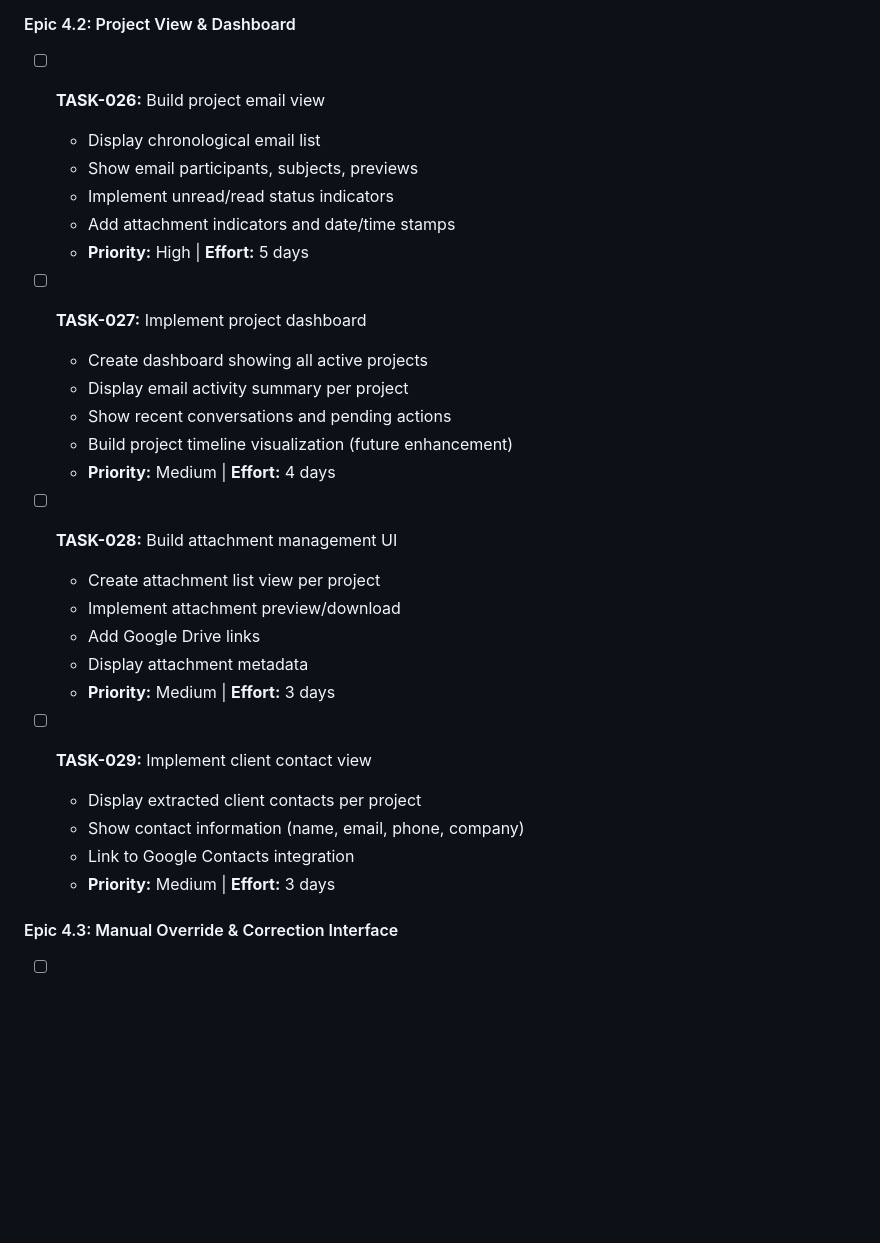
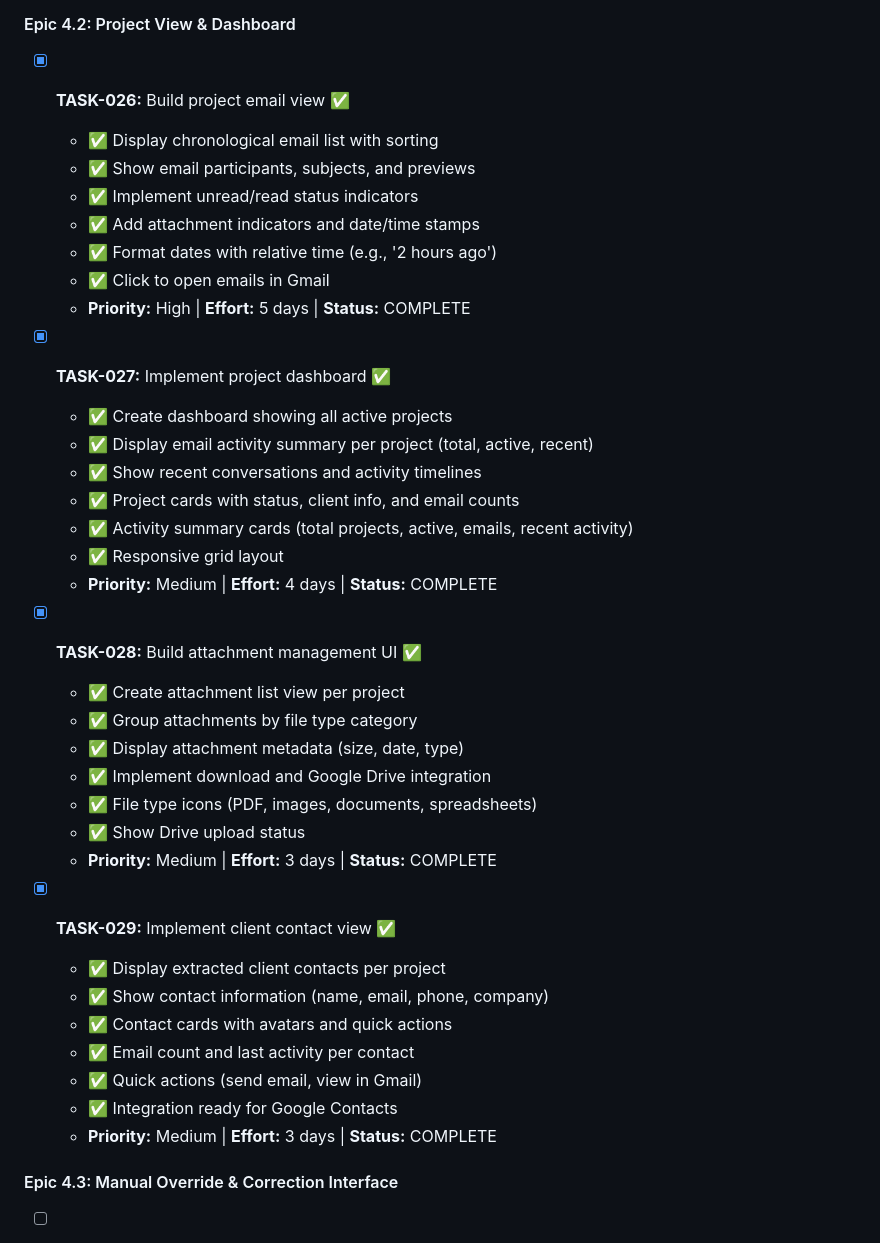
Before and after one commit to GPEire/Tradie_GSuite, a Markdown page: docs/Mail-Gmail AI Email Grouping - Development Tasks.md, the part around the change. Rendered like a GitHub page; blank space fills up the shorter version.

Commit message:
docs: mark Epic 4.2 tasks (TASK-026, TASK-027, TASK-028, TASK-029) as complete

```diff
--- a/docs/Mail-Gmail AI Email Grouping - Development Tasks.md
+++ b/docs/Mail-Gmail AI Email Grouping - Development Tasks.md
@@ -275,32 +275,41 @@
   - **Priority:** High | **Effort:** 4 days | **Status:** COMPLETE
 
 #### Epic 4.2: Project View & Dashboard
-- [ ] **TASK-026:** Build project email view
-  - Display chronological email list
-  - Show email participants, subjects, previews
-  - Implement unread/read status indicators
-  - Add attachment indicators and date/time stamps
-  - **Priority:** High | **Effort:** 5 days
+- [x] **TASK-026:** Build project email view ✅
+  - ✅ Display chronological email list with sorting
+  - ✅ Show email participants, subjects, and previews
+  - ✅ Implement unread/read status indicators
+  - ✅ Add attachment indicators and date/time stamps
+  - ✅ Format dates with relative time (e.g., '2 hours ago')
+  - ✅ Click to open emails in Gmail
+  - **Priority:** High | **Effort:** 5 days | **Status:** COMPLETE
 
-- [ ] **TASK-027:** Implement project dashboard
-  - Create dashboard showing all active projects
-  - Display email activity summary per project
-  - Show recent conversations and pending actions
-  - Build project timeline visualization (future enhancement)
-  - **Priority:** Medium | **Effort:** 4 days
+- [x] **TASK-027:** Implement project dashboard ✅
+  - ✅ Create dashboard showing all active projects
+  - ✅ Display email activity summary per project (total, active, recent)
+  - ✅ Show recent conversations and activity timelines
+  - ✅ Project cards with status, client info, and email counts
+  - ✅ Activity summary cards (total projects, active, emails, recent activity)
+  - ✅ Responsive grid layout
+  - **Priority:** Medium | **Effort:** 4 days | **Status:** COMPLETE
 
-- [ ] **TASK-028:** Build attachment management UI
-  - Create attachment list view per project
-  - Implement attachment preview/download
-  - Add Google Drive links
-  - Display attachment metadata
-  - **Priority:** Medium | **Effort:** 3 days
+- [x] **TASK-028:** Build attachment management UI ✅
+  - ✅ Create attachment list view per project
+  - ✅ Group attachments by file type category
+  - ✅ Display attachment metadata (size, date, type)
+  - ✅ Implement download and Google Drive integration
+  - ✅ File type icons (PDF, images, documents, spreadsheets)
+  - ✅ Show Drive upload status
+  - **Priority:** Medium | **Effort:** 3 days | **Status:** COMPLETE
 
-- [ ] **TASK-029:** Implement client contact view
-  - Display extracted client contacts per project
-  - Show contact information (name, email, phone, company)
-  - Link to Google Contacts integration
-  - **Priority:** Medium | **Effort:** 3 days
+- [x] **TASK-029:** Implement client contact view ✅
+  - ✅ Display extracted client contacts per project
+  - ✅ Show contact information (name, email, phone, company)
+  - ✅ Contact cards with avatars and quick actions
+  - ✅ Email count and last activity per contact
+  - ✅ Quick actions (send email, view in Gmail)
+  - ✅ Integration ready for Google Contacts
+  - **Priority:** Medium | **Effort:** 3 days | **Status:** COMPLETE
 
 #### Epic 4.3: Manual Override & Correction Interface
 - [ ] **TASK-030:** Build manual project assignment UI
```
